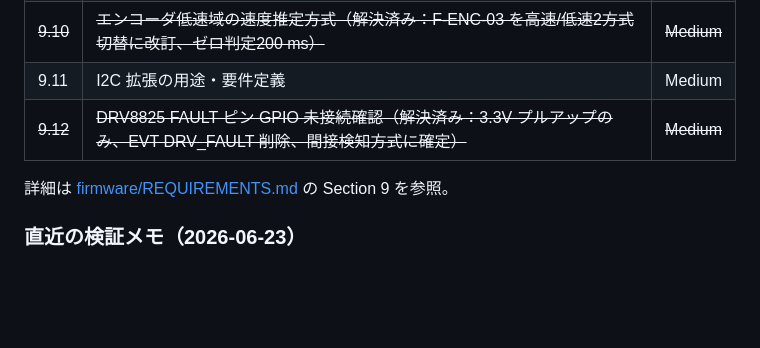
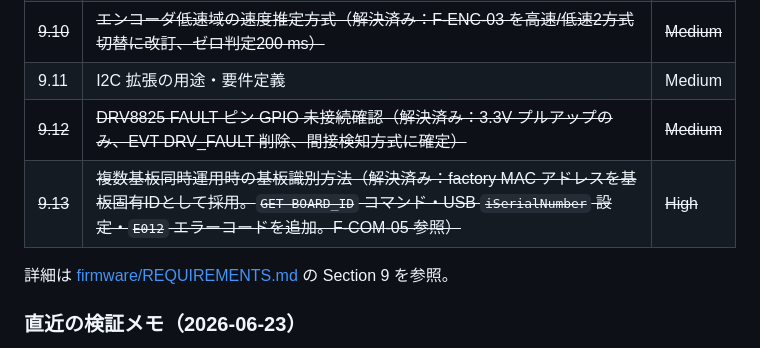
Before and after one commit to rx178nwj/SteppingMotorDriver, a Markdown page: CLAUDE.md, the part around the change. Drawn GitHub-style; blank space fills up the shorter version.

```diff
--- a/CLAUDE.md
+++ b/CLAUDE.md
@@ -181,6 +181,7 @@ SteppingMotorDriver/
 | ~~9.10~~ | ~~エンコーダ低速域の速度推定方式（解決済み：F-ENC-03 を高速/低速2方式切替に改訂、ゼロ判定200 ms）~~ | ~~Medium~~ |
 | 9.11 | I2C 拡張の用途・要件定義 | Medium |
 | ~~9.12~~ | ~~DRV8825 FAULT ピン GPIO 未接続確認（解決済み：3.3V プルアップのみ、EVT DRV_FAULT 削除、間接検知方式に確定）~~ | ~~Medium~~ |
+| ~~9.13~~ | ~~複数基板同時運用時の基板識別方法（解決済み：factory MAC アドレスを基板固有IDとして採用。`GET BOARD_ID` コマンド・USB `iSerialNumber` 設定・`E012` エラーコードを追加。F-COM-05 参照）~~ | ~~High~~ |
 
 詳細は [firmware/REQUIREMENTS.md](firmware/REQUIREMENTS.md) の Section 9 を参照。
 
```
Also changed, not shown: firmware/REQUIREMENTS.md (+21 -0 lines), monitor_app/REQUIREMENTS.md (+19 -2 lines).
